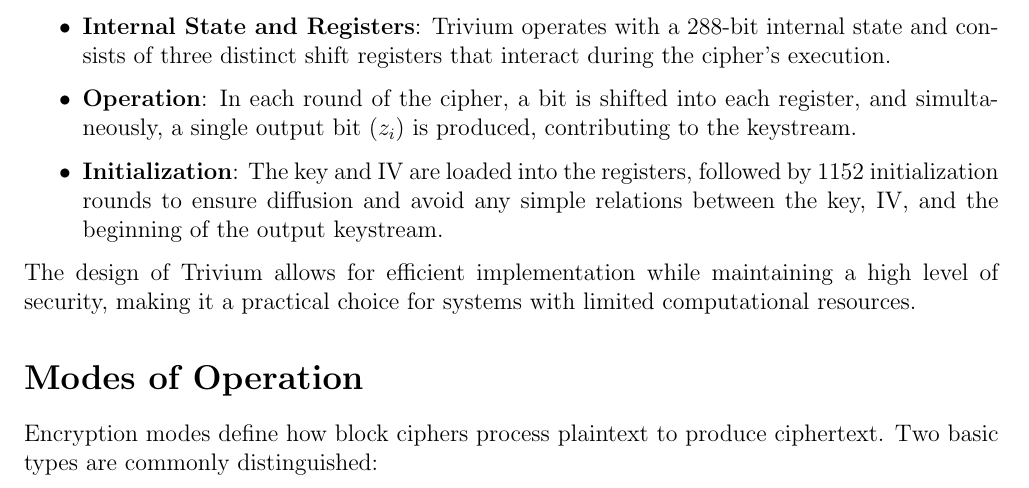
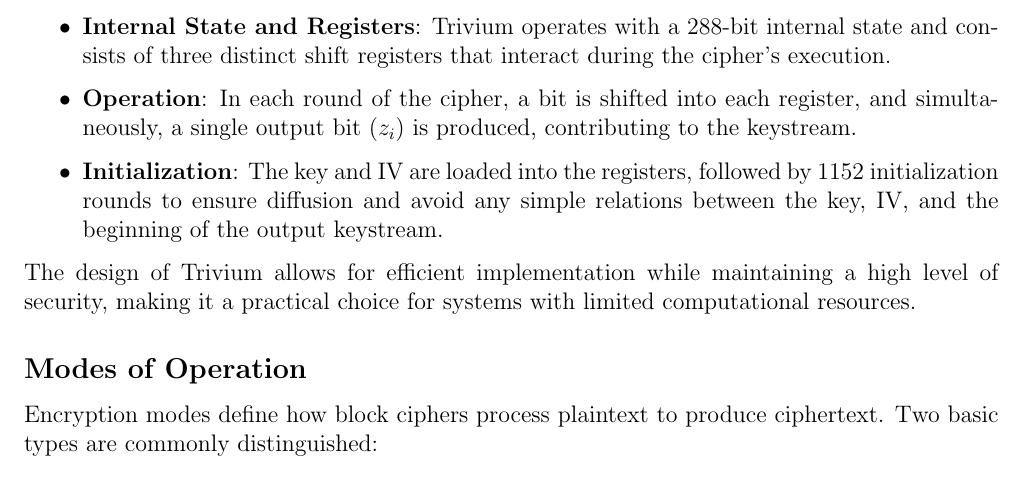
Before and after one commit to omerbustun/lecture-notes, a LaTeX document (BGK501E/Notes.tex): part of page 14 of 34 before the commit and part of page 14 of 33 after it, cut so that both start at the same text. The pictures show the PDF file BGK501E/Notes.pdf that the author committed with the source.

Commit message:
Update BGK501E

```diff
--- a/BGK501E/Notes.tex
+++ b/BGK501E/Notes.tex
@@ -576,54 +576,54 @@ Trivium is a noteworthy example of a stream cipher that emphasizes simplicity an
 The design of Trivium allows for efficient implementation while maintaining a high level of security, making it a practical choice for systems with limited computational resources.
 
 
-\section*{Modes of Operation}
+\subsection*{Modes of Operation}
 
 Encryption modes define how block ciphers process plaintext to produce ciphertext. Two basic types are commonly distinguished:
 
-\subsection*{Monoalphabetic vs. Polyalphabetic Modes:}
+\subsubsection*{Monoalphabetic vs. Polyalphabetic Modes:}
 \begin{itemize}
     \item \textbf{Monoalphabetic:} In this type of encryption mode, the encryption of each plaintext block is independent of its position in the sequence. This means that identical plaintext blocks will result in identical ciphertext blocks.
     \item \textbf{Polyalphabetic:} Contrary to monoalphabetic, in polyalphabetic modes, the encryption of a plaintext block depends on its position in the sequence. This results in different ciphertexts for identical plaintext blocks occurring at different positions.
     \item \textbf{Electronic Code Book (ECB):} This is a basic form of block cipher encryption where each block of plaintext is encrypted independently. ECB falls under the category of monoalphabetic encryption. However, its simplistic nature leads to security vulnerabilities, as patterns in the plaintext may remain visible in the ciphertext.
 \end{itemize}
 
-\subsection*{Security of ECB Mode:}
+\subsubsection*{Security of ECB Mode:}
 Is ECB mode secure? No. The lack of dependency between encrypted blocks in ECB mode leads to significant vulnerabilities, especially when dealing with large data sets or repetitive information. It fails to disguise data patterns, making it susceptible to cryptanalysis.
 
-\subsection*{Cipher Block Chaining (CBC) Mode:}
+\subsubsection*{Cipher Block Chaining (CBC) Mode:}
 \begin{itemize}
     \item \textbf{Characteristics:} In CBC mode, each block of plaintext is XORed with the previous ciphertext block before being encrypted. This means that each ciphertext block depends on all plaintext blocks processed up to that point.
     \item \textbf{Monoalphabetic or Polyalphabetic:} CBC mode is classified as polyalphabetic because the encryption of each plaintext block is influenced by its position in the sequence and the preceding ciphertext blocks.
     \item \textbf{Effect of a One Bit Change:} A one-bit change in the second ciphertext block in CBC mode will result in the complete change of the subsequent plaintext block during decryption. This property, known as error propagation, highlights the interdependence of blocks in CBC mode.
 \end{itemize}
 
-\section*{Hash Functions}
+\subsection*{Hash Functions}
 
 Hash functions are fundamental in cryptography, serving as a way to convert variable-length input into a fixed-length value, commonly referred to as a digest. Key properties of cryptographic hash functions include:
 
-\subsection*{Preimage Resistance:}
+\subsubsection*{Preimage Resistance:}
 \begin{itemize}
     \item \textbf{Definition:} For a given digest \( d \), it must be computationally hard to find a message \( M \) such that \( H(M) = d \).
     \item \textbf{Theoretical Bound:} The theoretical bound to find a preimage for a given digest \( d \) is \( 2^{|d|} \) hash function calls. This is based on the principle that for a randomly chosen message \( M' \), \( \text{Pr}[H(M')=d]=2^{-|d|} \). Thus, the digest of one of \( 2^{|d|} \) randomly chosen messages will be \( d \).
 \end{itemize}
 
-\subsection*{Second Preimage Resistance:}
+\subsubsection*{Second Preimage Resistance:}
 \begin{itemize}
     \item \textbf{Definition:} For a given message \( M \), it must be computationally hard to find a different message \( M' \) such that \( H(M')=H(M) \).
     \item \textbf{Theoretical Bound:} The theoretical bound to find a second preimage for a given digest \( d \) is \( 2^{|d|} \), for reasons similar to those outlined in preimage resistance.
 \end{itemize}
 
-\subsection*{Collision Resistance:}
+\subsubsection*{Collision Resistance:}
 \begin{itemize}
     \item \textbf{Definition:} It must be computationally hard to find a message pair \( M \) and \( M' \) such that \( H(M')=H(M) \).
     \item \textbf{Theoretical Bound:} The theoretical bound to find a collision is \( 2^{|d|/2} \) due to the birthday paradox. The birthday paradox suggests that the probability of two randomly selected messages having the same digest increases significantly with the square root of the possible digest values.
 \end{itemize}
 
-\section*{Birthday Paradox in Cryptography}
+\subsection*{Birthday Paradox in Cryptography}
 
 The Birthday Paradox addresses the counterintuitive probability of collisions in a set, having significant implications in cryptographic hash functions.
 
-\subsection*{Collision Probability Calculation:}
+\subsubsection*{Collision Probability Calculation:}
 \begin{itemize}
     \item \textbf{Scenario:} Considering randomly chosen \( t \) elements (\( x_1, x_2, \ldots, x_t \)) from a set \( A \), we assess the probability that there exists a pair (\( x_i, x_j \)) such that \( i \neq j \) and \( x_i = x_j \) (collision).
     \item \textbf{Probability Computation:}
@@ -664,54 +664,53 @@ The Birthday Paradox addresses the counterintuitive probability of collisions in
     \end{itemize}
 \end{itemize}
 
-\section*{Hash Function Constructions}
+\subsection*{Hash Function Constructions}
 
 Cryptographic hash functions often use specific constructions to ensure their security properties. Two notable constructions are the Merkle-Damgård and Davies-Meyer.
 
-\subsection*{Merkle-Damgård Construction:}
+\subsubsection*{Merkle-Damgård Construction:}
 \begin{itemize}
     \item \textbf{Process:} The input message is divided into equal-sized blocks, which are then processed sequentially through a compression function. This iterative process ensures that the final output (the hash) depends on every part of the input message.
     \item \textbf{Length Padding:} Messages are padded with a bit pattern, typically '100...0', followed by the length of the message. This padding is crucial to ensure that different messages do not produce the same hash due to coincidental alignment or similar endings.
     \item \textbf{Finalization:} An optional finalization step can be added to further randomize the hash output.
     \item \textbf{Provable Security:} The security of the Merkle-Damgård construction is directly tied to the collision resistance of its compression function. If the compression function is collision-resistant, so is the overall hash function.
 \end{itemize}
-
-\subsection*{Davies-Meyer Construction:}
+\subsubsection*{Davies-Meyer Construction:}
 \begin{itemize}
     \item \textbf{Compression Function:} This construction uses a block cipher as the basis for its compression function.
     \item \textbf{Provable Security:} The Davies-Meyer construction is provably secure (collision-resistant) under the assumption that the underlying block cipher is secure. This means that the ability to find collisions in the hash function is equivalent to breaking the security of the block cipher.
 \end{itemize}
 
-\section*{SHA-1 and Its Successors}
+\subsection*{SHA-1 and Its Successors}
 
 SHA-1 is a widely recognized cryptographic hash function, with a notable history and evolution leading to more secure successors.
 
-\subsection*{SHA-1:}
+\subsubsection*{SHA-1:}
 \begin{itemize}
     \item \textbf{Design and Origin:} SHA-1, developed by the National Security Agency (NSA), is based on Ron Rivest's MD4 and MD5 designs. Initially released as SHA in 1993, SHA-1 was introduced in 1995.
     \item \textbf{Output Size:} It produces a 160-bit hash value, commonly rendered as a 40-digit hexadecimal number.
     \item \textbf{Vulnerabilities:} In 2005, significant flaws were discovered in SHA-1, indicating vulnerabilities to collision attacks.
 \end{itemize}
 
-\subsection*{SHA-2:}
+\subsubsection*{SHA-2:}
 \begin{itemize}
     \item \textbf{Introduction:} As a response to the vulnerabilities in SHA-1, SHA-2 was developed, offering enhanced security features.
     \item \textbf{Variants:} SHA-2 includes variants with 256- and 512-bit output sizes, significantly increasing its resistance to collision attacks compared to SHA-1.
     \item \textbf{Current Security:} SHA-2 remains secure and widely used in various cryptographic applications and protocols.
 \end{itemize}
 
-\subsection*{SHA-3:}
+\subsubsection*{SHA-3:}
 \begin{itemize}
     \item \textbf{Development:} SHA-3, developed through a public competition, was finalized in 2012. The winning algorithm was Keccak.
     \item \textbf{Distinct Approach:} Unlike SHA-2, SHA-3 is not based on the Merkle-Damgård construction, instead using a unique sponge construction, which provides a higher level of security and flexibility.
     \item \textbf{Role:} SHA-3 complements SHA-2, offering an alternative in case future vulnerabilities are discovered in the SHA-2 family.
 \end{itemize}
 
-\section*{Message Authentication Codes (MACs)}
+\subsection*{Message Authentication Codes (MACs)}
 
 Message Authentication Codes (MACs) play a crucial role in ensuring the integrity and authenticity of messages in cryptographic communication.
 
-\subsection*{Concept and Operation:}
+\subsubsection*{Concept and Operation:}
 \begin{itemize}
     \item \textbf{Basic Principle:} MACs can be considered as keyed hash functions. They take a key \( K \) and a message \( M \) and output an authentication tag \( t \).
     \item \textbf{Construction Methods:} MACs can be constructed using either hash functions (hash-based MAC algorithms) or block ciphers (block cipher-based MAC algorithms).
```
Also changed, not shown: BGK501E/Notes.pdf, BGK501E/Notes.tex (15 more changed lines).
